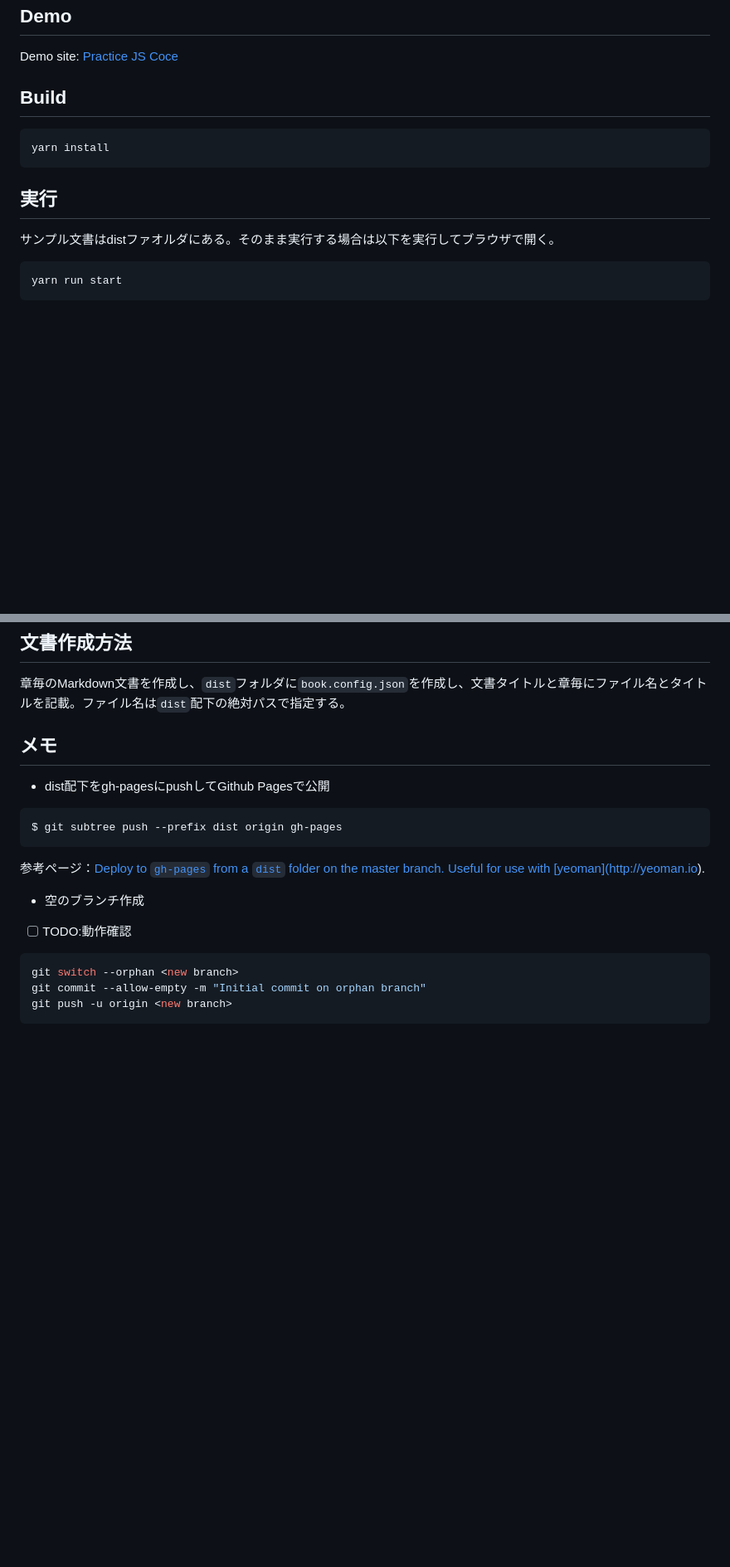
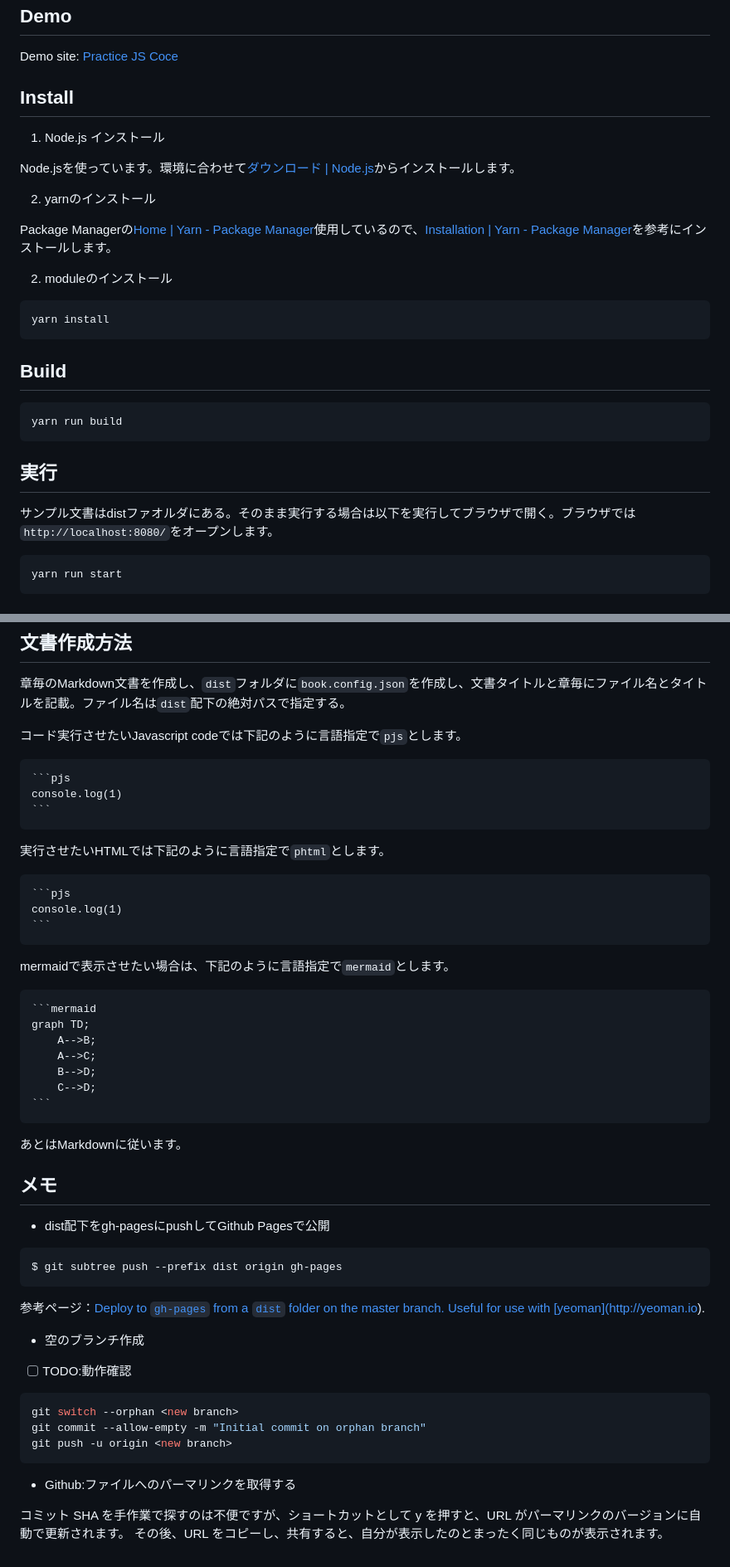
Before and after one commit to hkawa90/PracticeJSCode, a Markdown page: README.md, 2 parts joined by grey strips. Shown at 83% size. GitHub-like rendering; blank space fills up the shorter version.

Commit message:
Add some descriptions

`````diff
--- a/README.md
+++ b/README.md
@@ -14,14 +14,30 @@
 
 Demo site: [Practice JS Coce](https://hkawa90.github.io/PracticeJSCode/)
 
-## Build
+## Install
+
+1. Node.js インストール
+
+Node.jsを使っています。環境に合わせて[ダウンロード | Node.js](https://nodejs.org/ja/download/)からインストールします。
+
+2. yarnのインストール
+
+Package Managerの[Home | Yarn - Package Manager](https://yarnpkg.com/)使用しているので、[Installation | Yarn - Package Manager](https://yarnpkg.com/getting-started/install)を参考にインストールします。
+
+2. moduleのインストール
 
 ```shell
 yarn install
 ```
+
+## Build
+
+```shell
+yarn run build
+```
 ## 実行
 
-サンプル文書はdistファオルダにある。そのまま実行する場合は以下を実行してブラウザで開く。
+サンプル文書はdistファオルダにある。そのまま実行する場合は以下を実行してブラウザで開く。ブラウザでは`http://localhost:8080/`をオープンします。
 
 ```shell
 yarn run start
@@ -74,7 +90,37 @@ markdown文書のHTML変換後は`id=CONTENTS`の配下に`appendChild`する。
 
 章毎のMarkdown文書を作成し、`dist`フォルダに`book.config.json`を作成し、文書タイトルと章毎にファイル名とタイトルを記載。ファイル名は`dist`配下の絶対パスで指定する。
 
+コード実行させたいJavascript codeでは下記のように言語指定で`pjs`とします。
+
+````
+```pjs
+console.log(1)
+```
+````
+
+実行させたいHTMLでは下記のように言語指定で`phtml`とします。
+
+````
+```pjs
+console.log(1)
+```
+````
+mermaidで表示させたい場合は、下記のように言語指定で`mermaid`とします。
+
+````
+```mermaid
+graph TD;
+    A-->B;
+    A-->C;
+    B-->D;
+    C-->D;
+```
+````
+
+あとはMarkdownに従います。
+
 ## メモ
+
 * dist配下をgh-pagesにpushしてGithub Pagesで公開
 
 ```shell
@@ -90,3 +136,7 @@ git switch --orphan <new branch>
 git commit --allow-empty -m "Initial commit on orphan branch"
 git push -u origin <new branch>
 ```
+
+* Github:ファイルへのパーマリンクを取得する
+
+コミット SHA を手作業で探すのは不便ですが、ショートカットとして y を押すと、URL がパーマリンクのバージョンに自動で更新されます。 その後、URL をコピーし、共有すると、自分が表示したのとまったく同じものが表示されます。
`````
